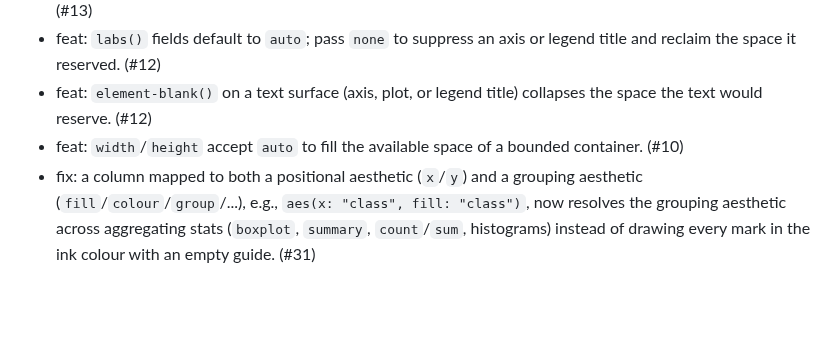
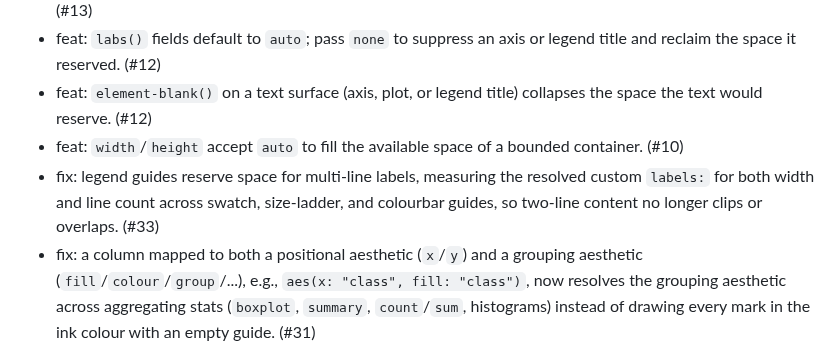
Before and after one commit to brainworkup/gribouille, a Markdown page: CHANGELOG.md, the part around the change. GitHub-like rendering; blank space fills up the shorter version.

Commit message:
docs: changelog for legend multi-line space fix

```diff
--- a/CHANGELOG.md
+++ b/CHANGELOG.md
@@ -11,6 +11,7 @@
 - feat: `labs()` fields default to `auto`; pass `none` to suppress an axis or legend title and reclaim the space it reserved. (#12)
 - feat: `element-blank()` on a text surface (axis, plot, or legend title) collapses the space the text would reserve. (#12)
 - feat: `width`/`height` accept `auto` to fill the available space of a bounded container. (#10)
+- fix: legend guides reserve space for multi-line labels, measuring the resolved custom `labels:` for both width and line count across swatch, size-ladder, and colourbar guides, so two-line content no longer clips or overlaps. (#33)
 - fix: a column mapped to both a positional aesthetic (`x`/`y`) and a grouping aesthetic (`fill`/`colour`/`group`/...), e.g., `aes(x: "class", fill: "class")`, now resolves the grouping aesthetic across aggregating stats (`boxplot`, `summary`, `count`/`sum`, histograms) instead of drawing every mark in the ink colour with an empty guide. (#31)
 - fix: continuous scales honour an explicit `breaks` argument for axis ticks and continuous legend guides instead of ignoring it; breaks outside the domain are dropped. (#30)
 - fix: `geom-ribbon()` draws one band per discrete `fill`/`colour`/`group` instead of merging every group into a single ribbon. (#29)
```
